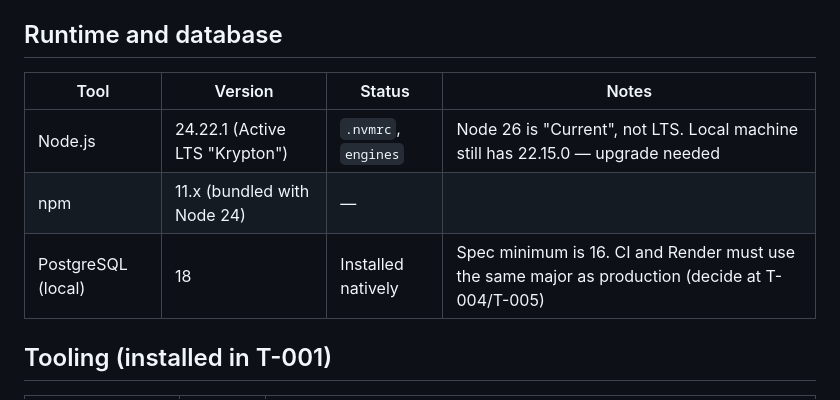
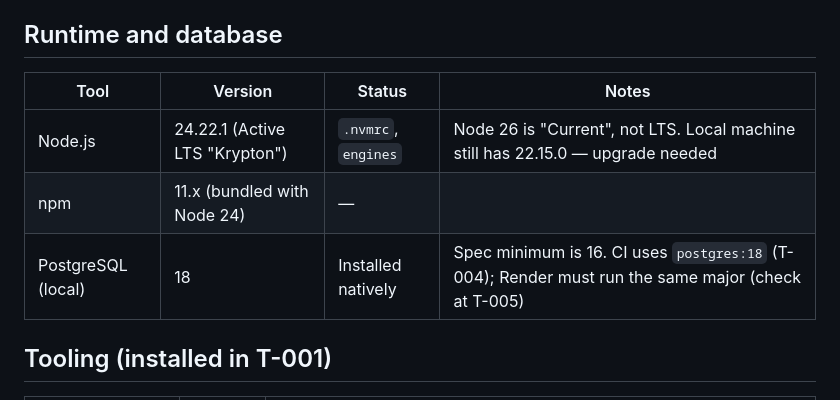
Before and after one commit to PhilipediaTech/hotel-platform, a Markdown page: docs/VERSIONS.md, the part around the change. GitHub-like rendering.

```diff
--- a/docs/VERSIONS.md
+++ b/docs/VERSIONS.md
@@ -6,11 +6,11 @@ Pinned on 2026-10-22 from the npm registry and nodejs.org. Exact versions only (
 
 ## Runtime and database
 
-| Tool               | Version                        | Status              | Notes                                                                                           |
-| ------------------ | ------------------------------ | ------------------- | ----------------------------------------------------------------------------------------------- |
-| Node.js            | 24.22.1 (Active LTS "Krypton") | `.nvmrc`, `engines` | Node 26 is "Current", not LTS. Local machine still has 22.15.0 — upgrade needed                 |
-| npm                | 11.x (bundled with Node 24)    | —                   |                                                                                                 |
-| PostgreSQL (local) | 18                             | Installed natively  | Spec minimum is 16. CI and Render must use the same major as production (decide at T-004/T-005) |
+| Tool               | Version                        | Status              | Notes                                                                                              |
+| ------------------ | ------------------------------ | ------------------- | -------------------------------------------------------------------------------------------------- |
+| Node.js            | 24.22.1 (Active LTS "Krypton") | `.nvmrc`, `engines` | Node 26 is "Current", not LTS. Local machine still has 22.15.0 — upgrade needed                    |
+| npm                | 11.x (bundled with Node 24)    | —                   |                                                                                                    |
+| PostgreSQL (local) | 18                             | Installed natively  | Spec minimum is 16. CI uses `postgres:18` (T-004); Render must run the same major (check at T-005) |
 
 ## Tooling (installed in T-001)
 
```
Also changed, not shown: docs/HANDOFF.md (+2 -2 lines), docs/PROGRESS.md (+10 -9 lines).
